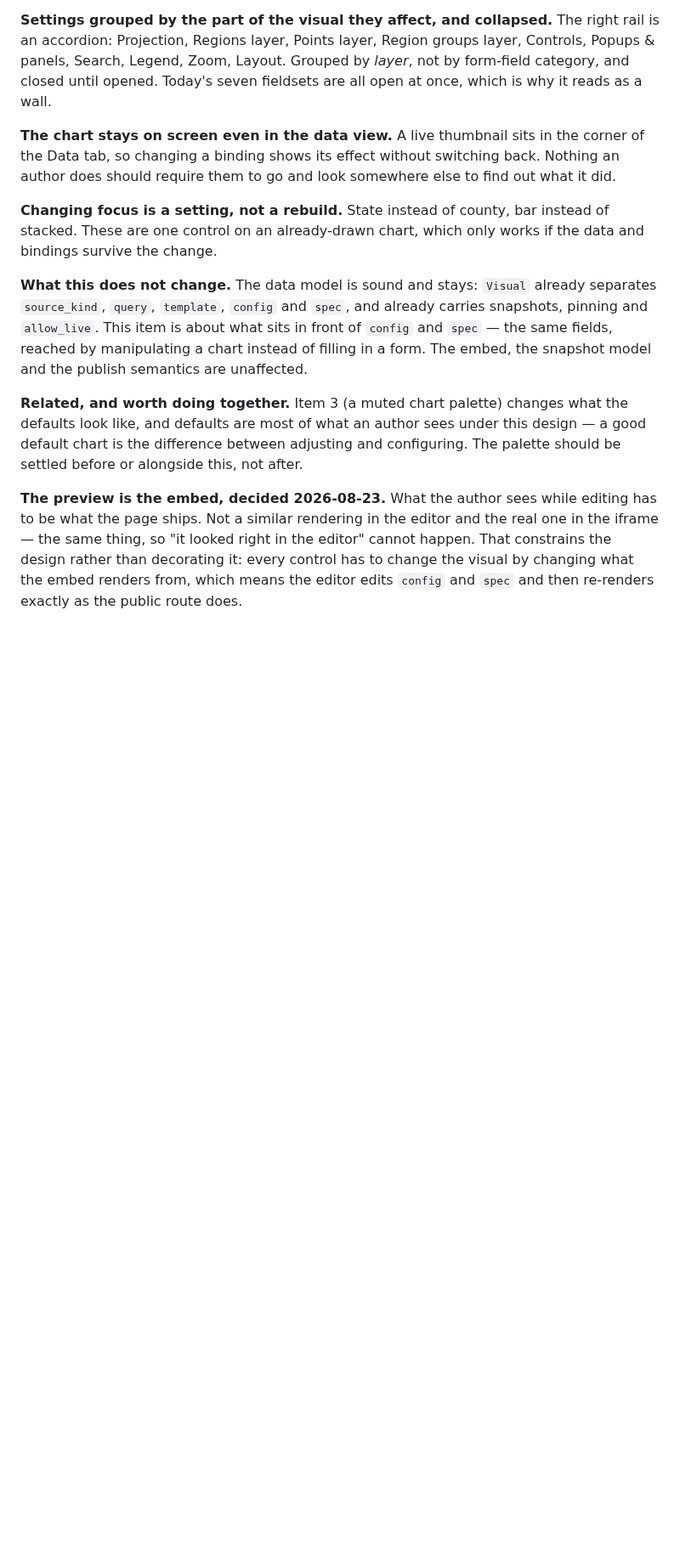
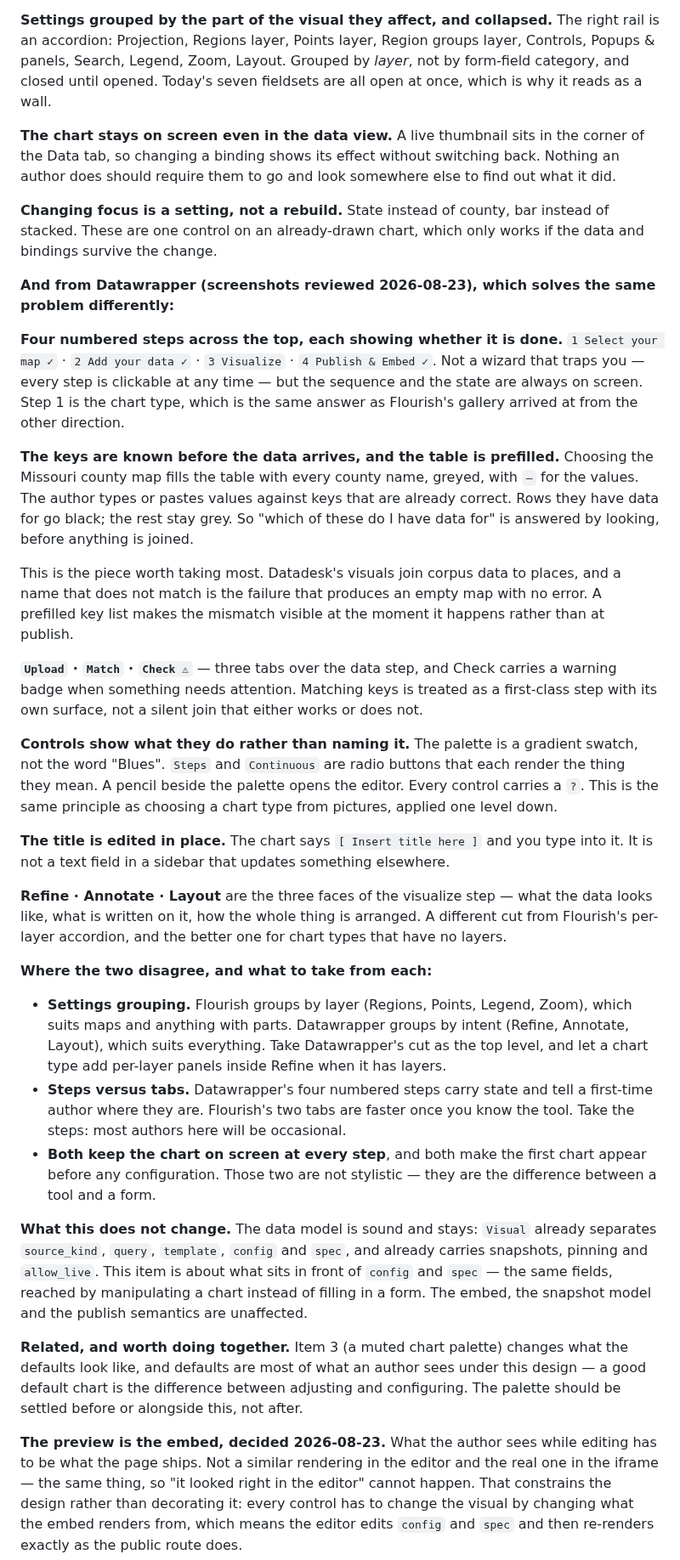
Before and after one commit to LocalNewsImpact/datadesk, a Markdown page: ROADMAP.md, the part around one of its changes. Shown at 85% size. GitHub-like rendering; blank space fills up the shorter version.

Commit message:
Item 20: what Datawrapper does that Flourish does not
Two tools solving the same problem differently, and the differences are
where the design decisions are.

Datawrapper runs four numbered steps across the top -- select your map,
add your data, visualize, publish and embed -- each carrying a checkmark
when it is done, and each clickable at any time. Not a wizard that traps
you, but the sequence and the state always on screen. Step 1 is the chart
type, which is Flourish's gallery arrived at from the other direction.

The piece worth taking most: the keys are known before the data arrives.
Choosing the Missouri county map prefills the table with every county,
greyed, with a dash for the value. Rows the author has data for go black.
"Which of these do I have data for" is answered by looking, before
anything is joined. Datadesk's visuals join corpus data to places, and a
name that does not match produces an empty map with no error -- this
makes the mismatch visible when it happens rather than at publish.

Matching is a first-class step with its own surface: Upload, Match and
Check, with a warning badge on Check when something needs attention.

Controls show what they do rather than naming it. The palette is a
gradient swatch, not the word "Blues"; Steps and Continuous are radios
that render the thing they mean. The title is edited in place on the
chart rather than in a sidebar field.

Where the two disagree, the roadmap now says which to take. Datawrapper's
Refine/Annotate/Layout as the top-level cut, because it suits chart types
with no layers, and Flourish's per-layer panels inside Refine for the
ones that have them. Datawrapper's numbered steps over Flourish's two
tabs, because most authors here will be occasional. Both keep the chart
on screen at every step and both produce a chart before any
configuration; those two are the difference between a tool and a form.

A second first-step falls out of this and is worth doing on its own: build
the key list and its match report. Datadesk already knows every key for
the geographies a visual can be drawn on -- it is the same corpus the
explorer counts -- so prefilling and reporting is useful before any of the
editor is rebuilt.

```diff
--- a/ROADMAP.md
+++ b/ROADMAP.md
@@ -1595,6 +1595,63 @@ and look somewhere else to find out what it did.
 bar instead of stacked. These are one control on an already-drawn chart,
 which only works if the data and bindings survive the change.
 
+**And from Datawrapper (screenshots reviewed 2026-08-23), which solves
+the same problem differently:**
+
+**Four numbered steps across the top, each showing whether it is done.**
+`1 Select your map ✓` · `2 Add your data ✓` · `3 Visualize` ·
+`4 Publish & Embed ✓`. Not a wizard that traps you — every step is
+clickable at any time — but the sequence and the state are always on
+screen. Step 1 is the chart type, which is the same answer as Flourish's
+gallery arrived at from the other direction.
+
+**The keys are known before the data arrives, and the table is
+prefilled.** Choosing the Missouri county map fills the table with every
+county name, greyed, with `—` for the values. The author types or pastes
+values against keys that are already correct. Rows they have data for go
+black; the rest stay grey. So "which of these do I have data for" is
+answered by looking, before anything is joined.
+
+This is the piece worth taking most. Datadesk's visuals join corpus data
+to places, and a name that does not match is the failure that produces an
+empty map with no error. A prefilled key list makes the mismatch visible
+at the moment it happens rather than at publish.
+
+**`Upload` · `Match` · `Check ⚠`** — three tabs over the data step, and
+Check carries a warning badge when something needs attention. Matching
+keys is treated as a first-class step with its own surface, not a silent
+join that either works or does not.
+
+**Controls show what they do rather than naming it.** The palette is a
+gradient swatch, not the word "Blues". `Steps` and `Continuous` are radio
+buttons that each render the thing they mean. A pencil beside the palette
+opens the editor. Every control carries a `?`. This is the same principle
+as choosing a chart type from pictures, applied one level down.
+
+**The title is edited in place.** The chart says `[ Insert title here ]`
+and you type into it. It is not a text field in a sidebar that updates
+something elsewhere.
+
+**Refine · Annotate · Layout** are the three faces of the visualize step
+— what the data looks like, what is written on it, how the whole thing is
+arranged. A different cut from Flourish's per-layer accordion, and the
+better one for chart types that have no layers.
+
+**Where the two disagree, and what to take from each:**
+
+- **Settings grouping.** Flourish groups by layer (Regions, Points,
+  Legend, Zoom), which suits maps and anything with parts. Datawrapper
+  groups by intent (Refine, Annotate, Layout), which suits everything.
+  Take Datawrapper's cut as the top level, and let a chart type add
+  per-layer panels inside Refine when it has layers.
+- **Steps versus tabs.** Datawrapper's four numbered steps carry state
+  and tell a first-time author where they are. Flourish's two tabs are
+  faster once you know the tool. Take the steps: most authors here will
+  be occasional.
+- **Both keep the chart on screen at every step**, and both make the
+  first chart appear before any configuration. Those two are not
+  stylistic — they are the difference between a tool and a form.
+
 **What this does not change.** The data model is sound and stays:
 `Visual` already separates `source_kind`, `query`, `template`, `config`
 and `spec`, and already carries snapshots, pinning and `allow_live`. This
```
Also changed, not shown: other parts of ROADMAP.md (+8 -0 lines).
